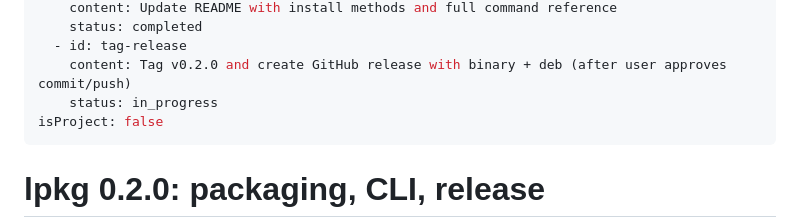
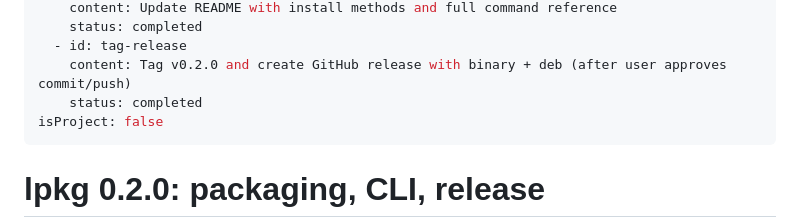
Before and after one commit to MatoloJr/lpkg, a Markdown page: .cursor/plans/lpkg_pack_and_cli_b8c99930.plan.md, the part around the change. Rendered like a GitHub page.

Commit message:
Complete tagging task in plan by marking 'tag-release' as completed for version 0.2.0

```diff
--- a/.cursor/plans/lpkg_pack_and_cli_b8c99930.plan.md
+++ b/.cursor/plans/lpkg_pack_and_cli_b8c99930.plan.md
@@ -22,7 +22,7 @@ todos:
     status: completed
   - id: tag-release
     content: Tag v0.2.0 and create GitHub release with binary + deb (after user approves commit/push)
-    status: in_progress
+    status: completed
 isProject: false
 ---
 
```
